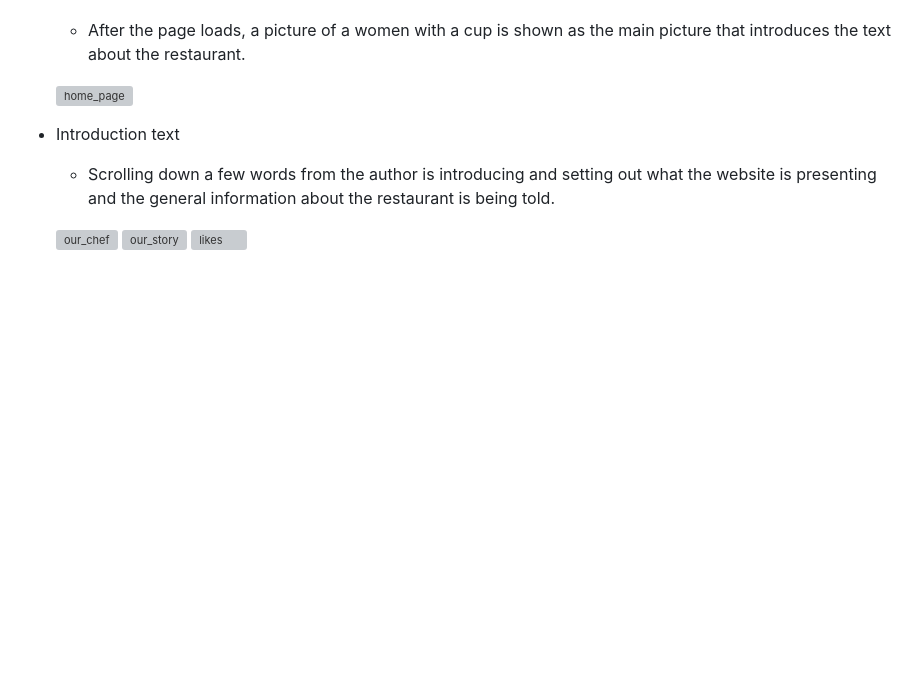
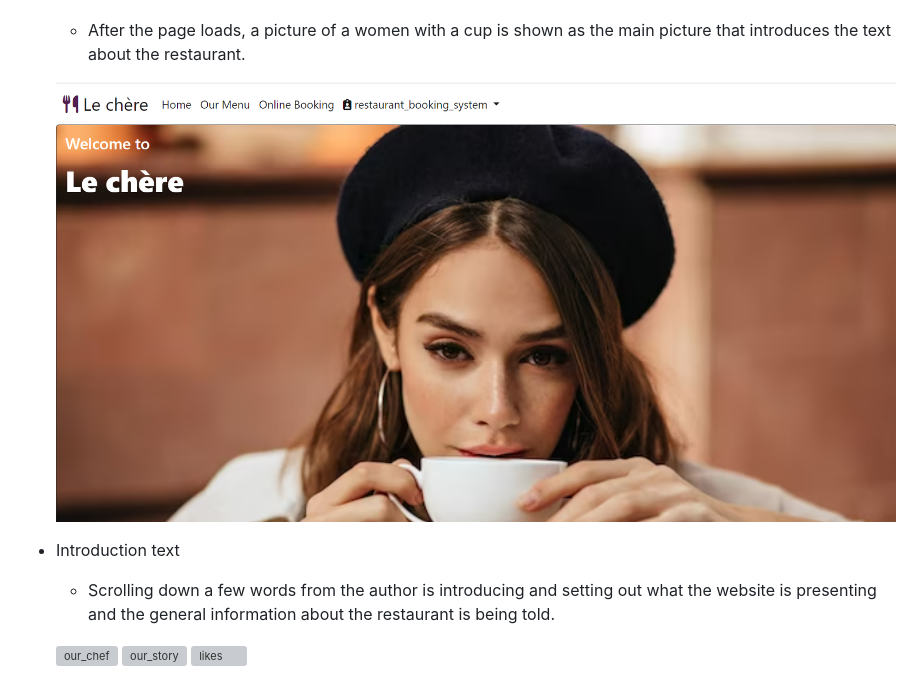
Before and after one commit to MariaJoannaArnesson/restaurant_booking_system, a Markdown page: README.md, the part around the change. Rendered like a GitHub page; pictures changed too: static/images/homepage.png (added); blank space fills up the shorter version; grey boxes are pictures that could not be loaded.

Commit message:
Added a image to homepage on README.md

```diff
--- a/README.md
+++ b/README.md
@@ -100,7 +100,7 @@ Responsive
 - Home Page
     - After the page loads, a picture of a women with a cup is shown as the main picture that introduces the text about the restaurant.
 
-    ![home_page](static/assets/images/home_page.png)
+    ![home_page](static/images/homepage.png)
 
 - Introduction text
     - Scrolling down a few words from the author is introducing and setting out what the website is presenting and the general information about the restaurant is being told.
```
